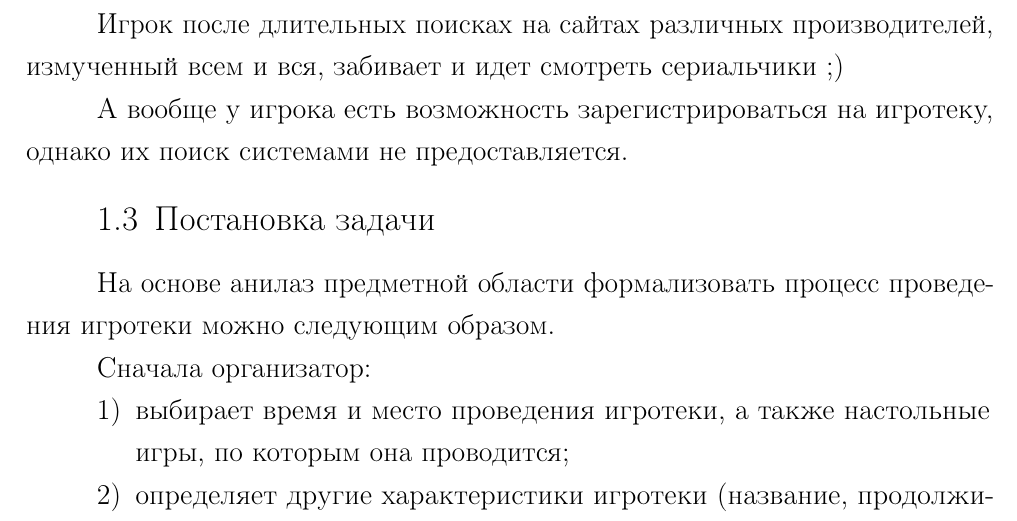
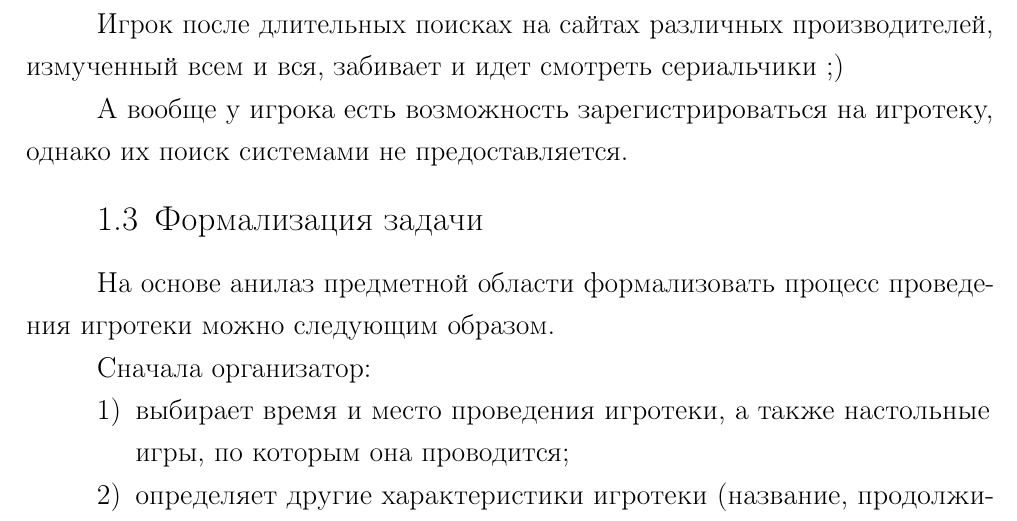
Before and after one commit to MyMiDiII/bmstu-board-games, a LaTeX document (docs/tex/report.tex, which reads docs/tex/04-analytical.tex): part of page 6 of 16, cut so that both start at the same text. Compiled offline with pdfLaTeX; a LaTeX package or settings file that is missing is left out.

Commit message:
FIX: task definition title

```diff
--- a/docs/tex/04-analytical.tex
+++ b/docs/tex/04-analytical.tex
@@ -50,7 +50,7 @@
 А вообще у игрока есть возможность зарегистрироваться на игротеку, однако их
 поиск системами не предоставляется.
 
-\section{Постановка задачи}
+\section{Формализация задачи}
 
 На основе анилаз предметной области формализовать процесс проведения игротеки
 можно следующим образом.
```
